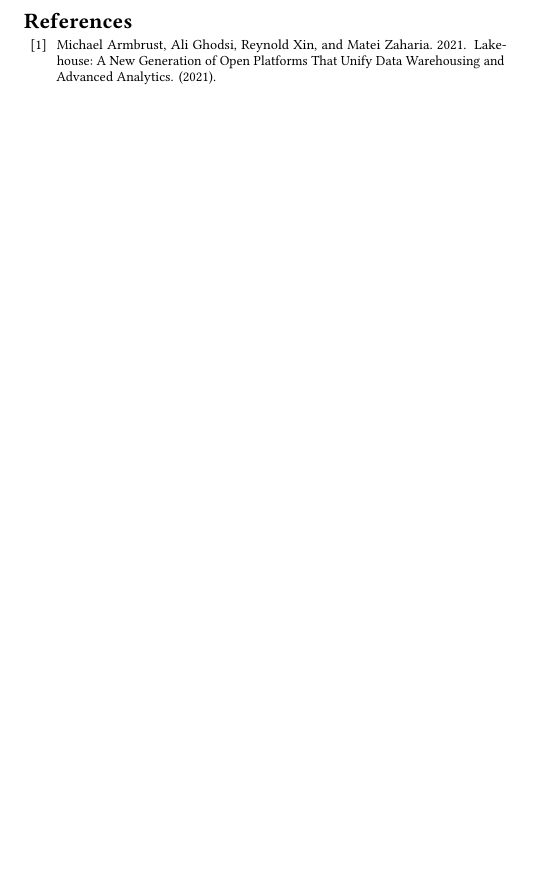
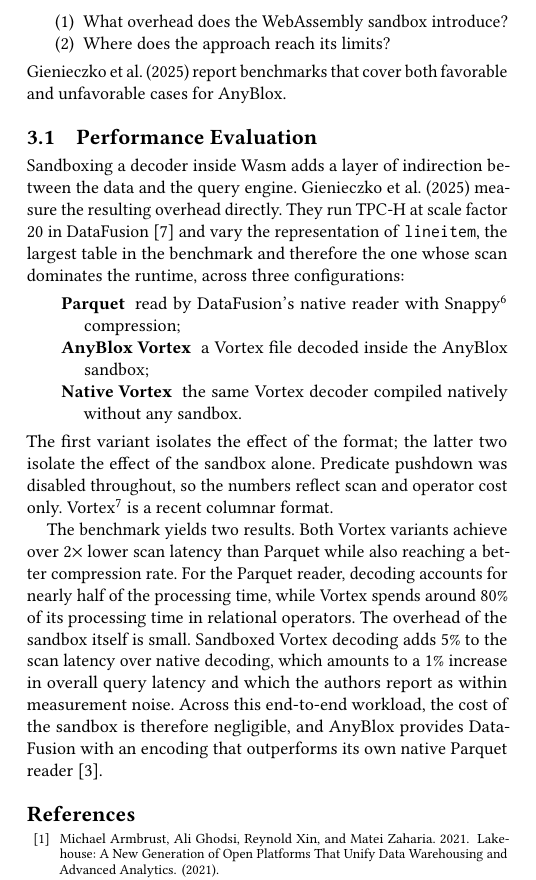
Before and after one commit to liamsanft/proseminar-datenbanken-paper, a LaTeX paper (main.tex, which reads sections/discussion.tex): part of one column of page 3 of 3 before the commit and part of one column of page 3 of 4 after it, cut at the place of the change, the shorter picture padded with empty space. Compiled offline with pdfLaTeX.

Commit message:
Added first benchmark

```diff
--- /dev/null
+++ b/sections/discussion.tex
@@ -0,0 +5,16 @@
+    \item What overhead does the WebAssembly sandbox introduce?
+    \item Where does the approach reach its limits?
+\end{enumerate}
+Gienieczko et al. (2025) report benchmarks that cover both favorable and unfavorable cases for AnyBlox.
+
+\subsection{Performance Evaluation}
+
+Sandboxing a decoder inside Wasm adds a layer of indirection between the data and the query engine. Gienieczko et al. (2025) measure the resulting overhead directly. They run TPC-H at scale factor 20 in DataFusion~\cite{lambApacheArrowDataFusion2024} and vary the representation of \texttt{lineitem}, the largest table in the benchmark and therefore the one whose scan dominates the runtime, across three configurations:
+\begin{description}
+    \item[Parquet] read by DataFusion's native reader with Snappy\footnote{Snappy, \url{https://github.com/google/snappy/} (accessed: June 15, 2026)} compression;
+    \item[AnyBlox Vortex] a Vortex file decoded inside the AnyBlox sandbox;
+    \item[Native Vortex] the same Vortex decoder compiled natively without any sandbox.
+\end{description}
+The first variant isolates the effect of the format; the latter two isolate the effect of the sandbox alone. Predicate pushdown was disabled throughout, so the numbers reflect scan and operator cost only. Vortex\footnote{Vortex, \url{https://vortex.dev/} (accessed: June 15, 2026)} is a recent columnar format.
+
+The benchmark yields two results. Both Vortex variants achieve over $2\times$ lower scan latency than Parquet while also reaching a better compression rate. For the Parquet reader, decoding accounts for nearly half of the processing time, while Vortex spends around 80\% of its processing time in relational operators. The overhead of the sandbox itself is small. Sandboxed Vortex decoding adds 5\% to the scan latency over native decoding, which amounts to a 1\% increase in overall query latency and which the authors report as within measurement noise. Across this end-to-end workload, the cost of the sandbox is therefore negligible, and AnyBlox provides DataFusion with an encoding that outperforms its own native Parquet reader~\cite{gienieczkoAnyBloxFrameworkSelfDecoding2025}.
```
Also changed, not shown: main.tex (+2 -0 lines), main.pdf, sections/discussion.tex (4 more changed lines).
